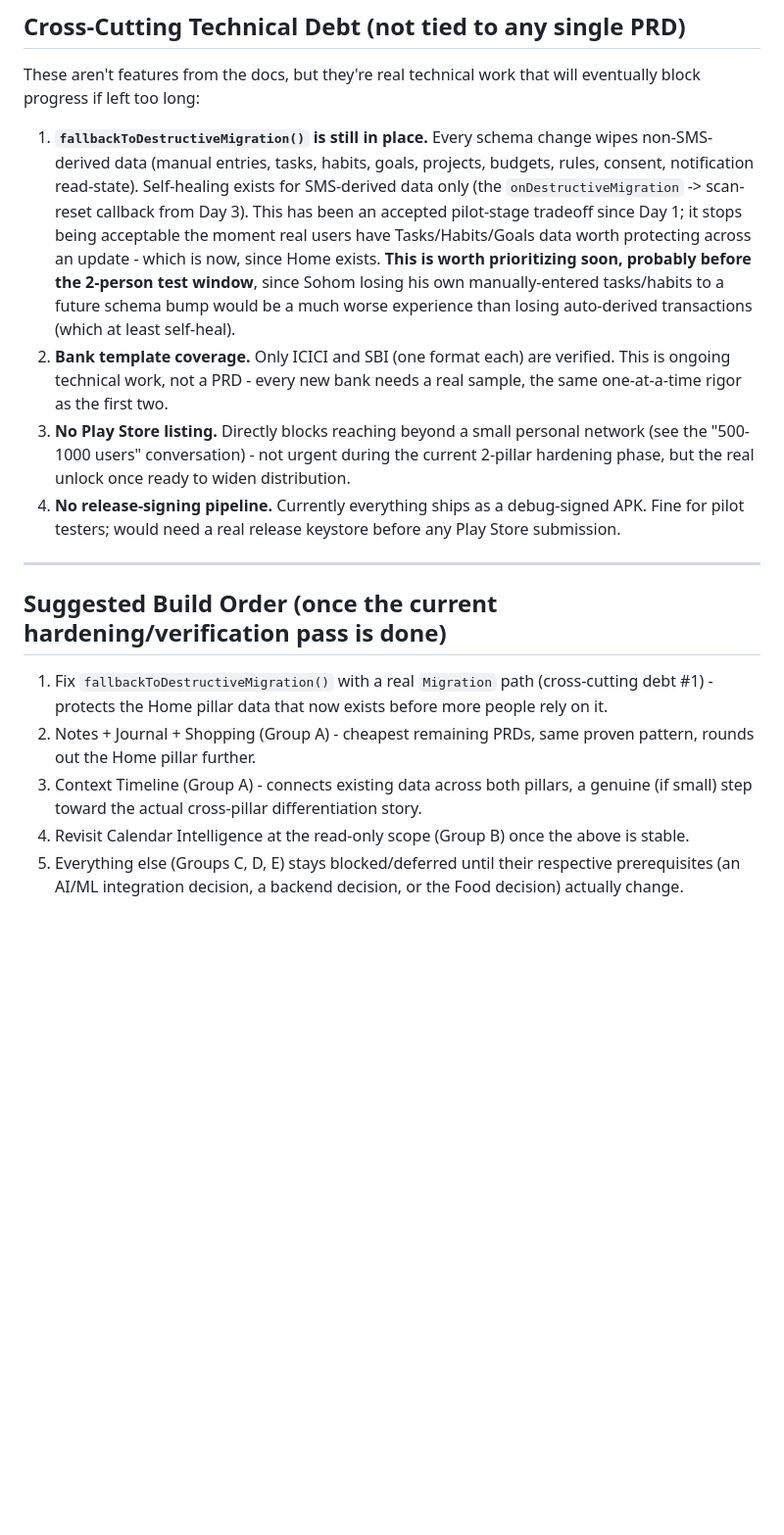
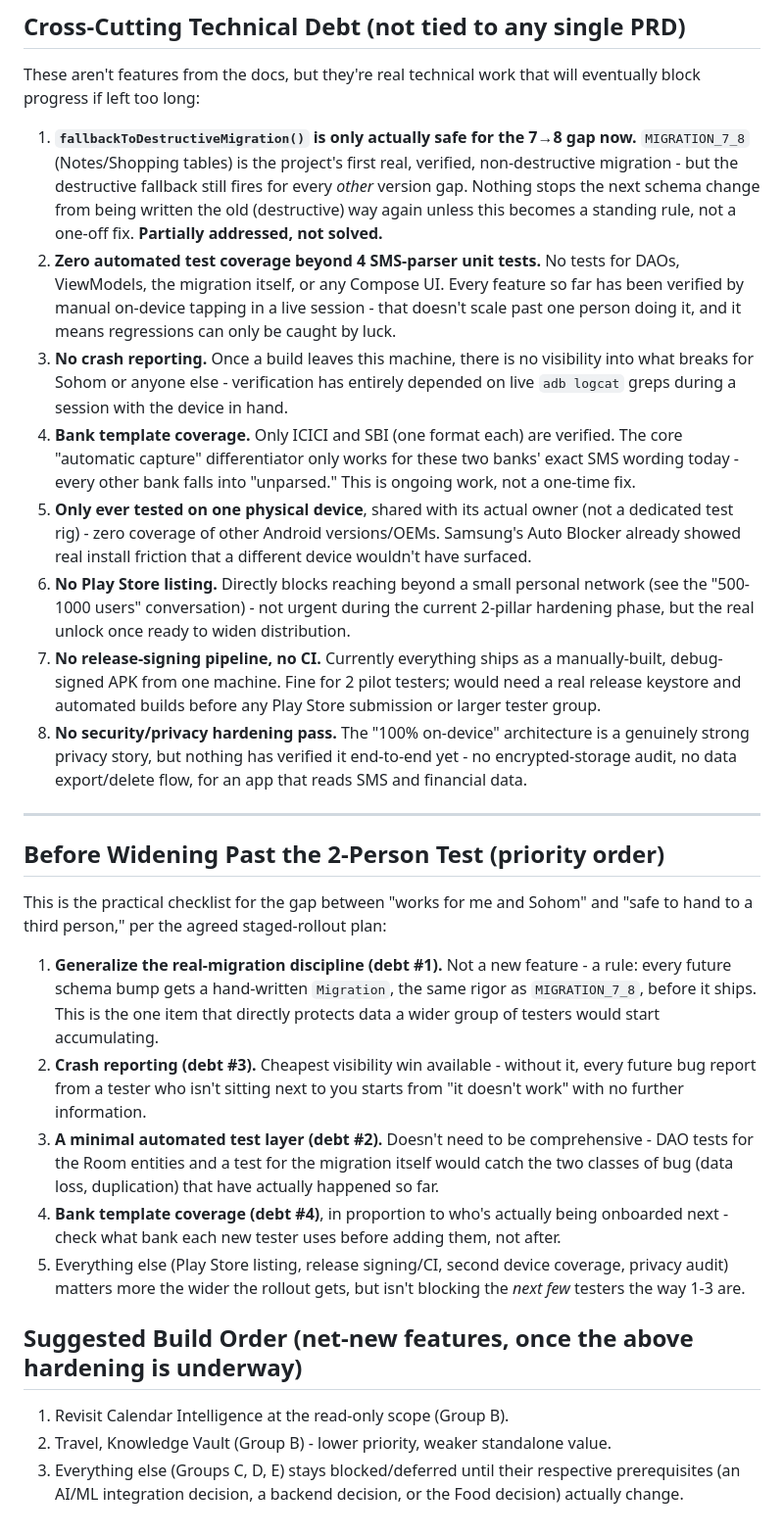
Before and after one commit to harsh-govil608/Scheduling-Finance-Food, a Markdown page: docs/coders-documentation/technical-roadmap.md, the part around one of its changes. Shown at 98% size. Rendered like a GitHub page; blank space fills up the shorter version.

```diff
--- a/docs/coders-documentation/technical-roadmap.md
+++ b/docs/coders-documentation/technical-roadmap.md
@@ -107,34 +106,60 @@ the first time, which breaks the "100% on-device" privacy story the pilot has ha
 These aren't features from the docs, but they're real technical work that will eventually block
 progress if left too long:
 
-1. **`fallbackToDestructiveMigration()` is still in place.** Every schema change wipes
-   non-SMS-derived data (manual entries, tasks, habits, goals, projects, budgets, rules,
-   consent, notification read-state). Self-healing exists for SMS-derived data only (the
-   `onDestructiveMigration` -> scan-reset callback from Day 3). This has been an accepted
-   pilot-stage tradeoff since Day 1; it stops being acceptable the moment real users have
-   Tasks/Habits/Goals data worth protecting across an update - which is now, since Home exists.
-   **This is worth prioritizing soon, probably before the 2-person test window**, since Sohom
-   losing his own manually-entered tasks/habits to a future schema bump would be a much worse
-   experience than losing auto-derived transactions (which at least self-heal).
-2. **Bank template coverage.** Only ICICI and SBI (one format each) are verified. This is
-   ongoing technical work, not a PRD - every new bank needs a real sample, the same
-   one-at-a-time rigor as the first two.
-3. **No Play Store listing.** Directly blocks reaching beyond a small personal network (see the
+1. **`fallbackToDestructiveMigration()` is only actually safe for the 7→8 gap now.**
+   `MIGRATION_7_8` (Notes/Shopping tables) is the project's first real, verified, non-destructive
+   migration - but the destructive fallback still fires for every *other* version gap. Nothing
+   stops the next schema change from being written the old (destructive) way again unless this
+   becomes a standing rule, not a one-off fix. **Partially addressed, not solved.**
+2. **Zero automated test coverage beyond 4 SMS-parser unit tests.** No tests for DAOs,
+   ViewModels, the migration itself, or any Compose UI. Every feature so far has been verified
+   by manual on-device tapping in a live session - that doesn't scale past one person doing it,
+   and it means regressions can only be caught by luck.
+3. **No crash reporting.** Once a build leaves this machine, there is no visibility into what
+   breaks for Sohom or anyone else - verification has entirely depended on live `adb logcat`
+   greps during a session with the device in hand.
+4. **Bank template coverage.** Only ICICI and SBI (one format each) are verified. The core
+   "automatic capture" differentiator only works for these two banks' exact SMS wording today -
+   every other bank falls into "unparsed." This is ongoing work, not a one-time fix.
+5. **Only ever tested on one physical device**, shared with its actual owner (not a dedicated
+   test rig) - zero coverage of other Android versions/OEMs. Samsung's Auto Blocker already
+   showed real install friction that a different device wouldn't have surfaced.
+6. **No Play Store listing.** Directly blocks reaching beyond a small personal network (see the
    "500-1000 users" conversation) - not urgent during the current 2-pillar hardening phase, but
    the real unlock once ready to widen distribution.
-4. **No release-signing pipeline.** Currently everything ships as a debug-signed APK. Fine for
-   pilot testers; would need a real release keystore before any Play Store submission.
+7. **No release-signing pipeline, no CI.** Currently everything ships as a manually-built,
+   debug-signed APK from one machine. Fine for 2 pilot testers; would need a real release
+   keystore and automated builds before any Play Store submission or larger tester group.
+8. **No security/privacy hardening pass.** The "100% on-device" architecture is a genuinely
+   strong privacy story, but nothing has verified it end-to-end yet - no encrypted-storage audit,
+   no data export/delete flow, for an app that reads SMS and financial data.
 
 ---
 
-## Suggested Build Order (once the current hardening/verification pass is done)
+## Before Widening Past the 2-Person Test (priority order)
 
-1. Fix `fallbackToDestructiveMigration()` with a real `Migration` path (cross-cutting debt #1) -
-   protects the Home pillar data that now exists before more people rely on it.
-2. Notes + Journal + Shopping (Group A) - cheapest remaining PRDs, same proven pattern, rounds
-   out the Home pillar further.
-3. Context Timeline (Group A) - connects existing data across both pillars, a genuine (if small)
-   step toward the actual cross-pillar differentiation story.
-4. Revisit Calendar Intelligence at the read-only scope (Group B) once the above is stable.
-5. Everything else (Groups C, D, E) stays blocked/deferred until their respective prerequisites
+This is the practical checklist for the gap between "works for me and Sohom" and "safe to hand
+to a third person," per the agreed staged-rollout plan:
+
+1. **Generalize the real-migration discipline (debt #1).** Not a new feature - a rule: every
+   future schema bump gets a hand-written `Migration`, the same rigor as `MIGRATION_7_8`, before
+   it ships. This is the one item that directly protects data a wider group of testers would
+   start accumulating.
+2. **Crash reporting (debt #3).** Cheapest visibility win available - without it, every future
+   bug report from a tester who isn't sitting next to you starts from "it doesn't work" with no
+   further information.
+3. **A minimal automated test layer (debt #2).** Doesn't need to be comprehensive - DAO tests for
+   the Room entities and a test for the migration itself would catch the two classes of bug
+   (data loss, duplication) that have actually happened so far.
+4. **Bank template coverage (debt #4)**, in proportion to who's actually being onboarded next -
+   check what bank each new tester uses before adding them, not after.
+5. Everything else (Play Store listing, release signing/CI, second device coverage, privacy
+   audit) matters more the wider the rollout gets, but isn't blocking the *next few* testers the
+   way 1-3 are.
+
+## Suggested Build Order (net-new features, once the above hardening is underway)
+
+1. Revisit Calendar Intelligence at the read-only scope (Group B).
+2. Travel, Knowledge Vault (Group B) - lower priority, weaker standalone value.
+3. Everything else (Groups C, D, E) stays blocked/deferred until their respective prerequisites
    (an AI/ML integration decision, a backend decision, or the Food decision) actually change.
```
Also changed, not shown: other parts of docs/coders-documentation/technical-roadmap.md (+28 -29 lines).
